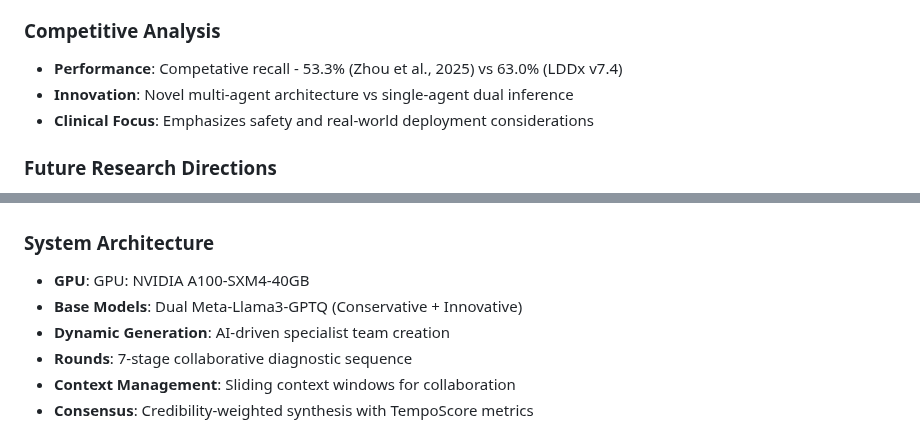
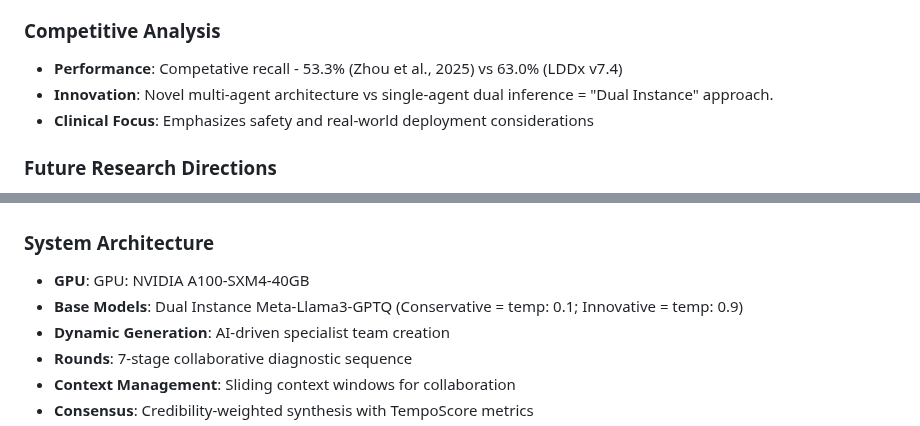
Before and after one commit to Baglecake/Local-DDx, a Markdown page: v7_4/v7_4_performance_report.md, 2 parts joined by grey strips. Drawn GitHub-style.

```diff
--- a/v7_4/v7_4_performance_report.md
+++ b/v7_4/v7_4_performance_report.md
@@ -233,7 +233,7 @@ The system successfully generated diverse medical specialists across cases, demo
 ### Competitive Analysis
 
 - **Performance**: Competative recall - 53.3% (Zhou et al., 2025) vs 63.0% (LDDx v7.4)
-- **Innovation**: Novel multi-agent architecture vs single-agent dual inference
+- **Innovation**: Novel multi-agent architecture vs single-agent dual inference = "Dual Instance" approach.
 - **Clinical Focus**: Emphasizes safety and real-world deployment considerations
 
 ### Future Research Directions
@@ -249,7 +249,7 @@ The system successfully generated diverse medical specialists across cases, demo
 ### System Architecture
 
 - **GPU**: GPU: NVIDIA A100-SXM4-40GB
-- **Base Models**: Dual Meta-Llama3-GPTQ (Conservative + Innovative)
+- **Base Models**: Dual Instance Meta-Llama3-GPTQ (Conservative = temp: 0.1; Innovative = temp: 0.9)
 - **Dynamic Generation**: AI-driven specialist team creation
 - **Rounds**: 7-stage collaborative diagnostic sequence
 - **Context Management**: Sliding context windows for collaboration
```
